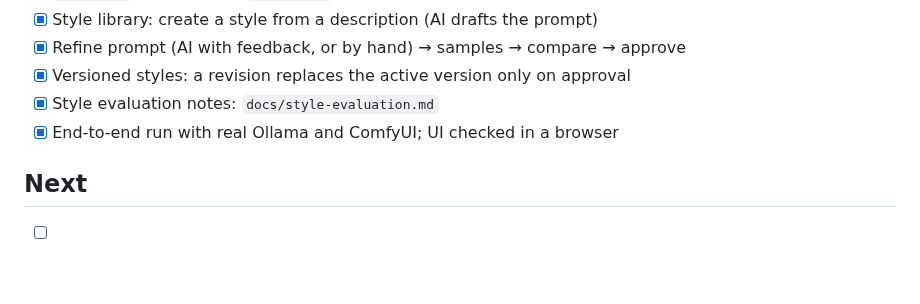
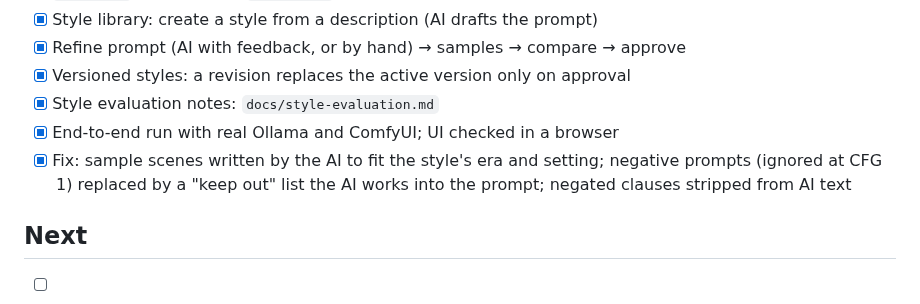
Before and after one commit to mckoss/manga-maker, a Markdown page: CHECKLIST.md, the part around the change. GitHub-like rendering; blank space fills up the shorter version.

```diff
--- a/CHECKLIST.md
+++ b/CHECKLIST.md
@@ -25,6 +25,9 @@ Build progress against [PLAN.md](PLAN.md). Questions for the maintainer go in
 - [x] Versioned styles: a revision replaces the active version only on approval
 - [x] Style evaluation notes: `docs/style-evaluation.md`
 - [x] End-to-end run with real Ollama and ComfyUI; UI checked in a browser
+- [x] Fix: sample scenes written by the AI to fit the style's era and setting;
+      negative prompts (ignored at CFG 1) replaced by a "keep out" list the AI
+      works into the prompt; negated clauses stripped from AI text
 
 ## Next
 
```
Also changed, not shown: docs/style-evaluation.md (+20 -5 lines), docs/images/style-period-scenes.jpg (added), 16 other files.
